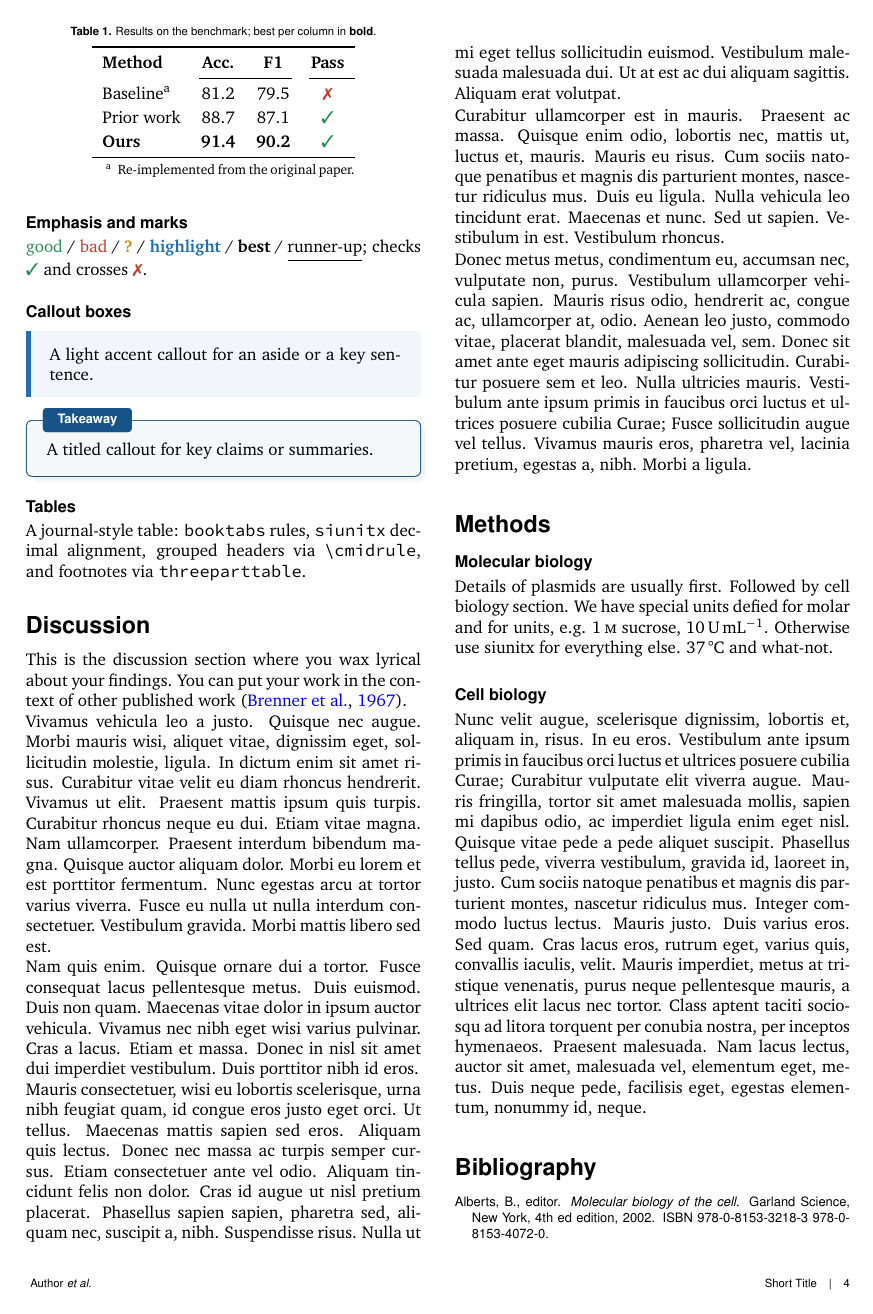
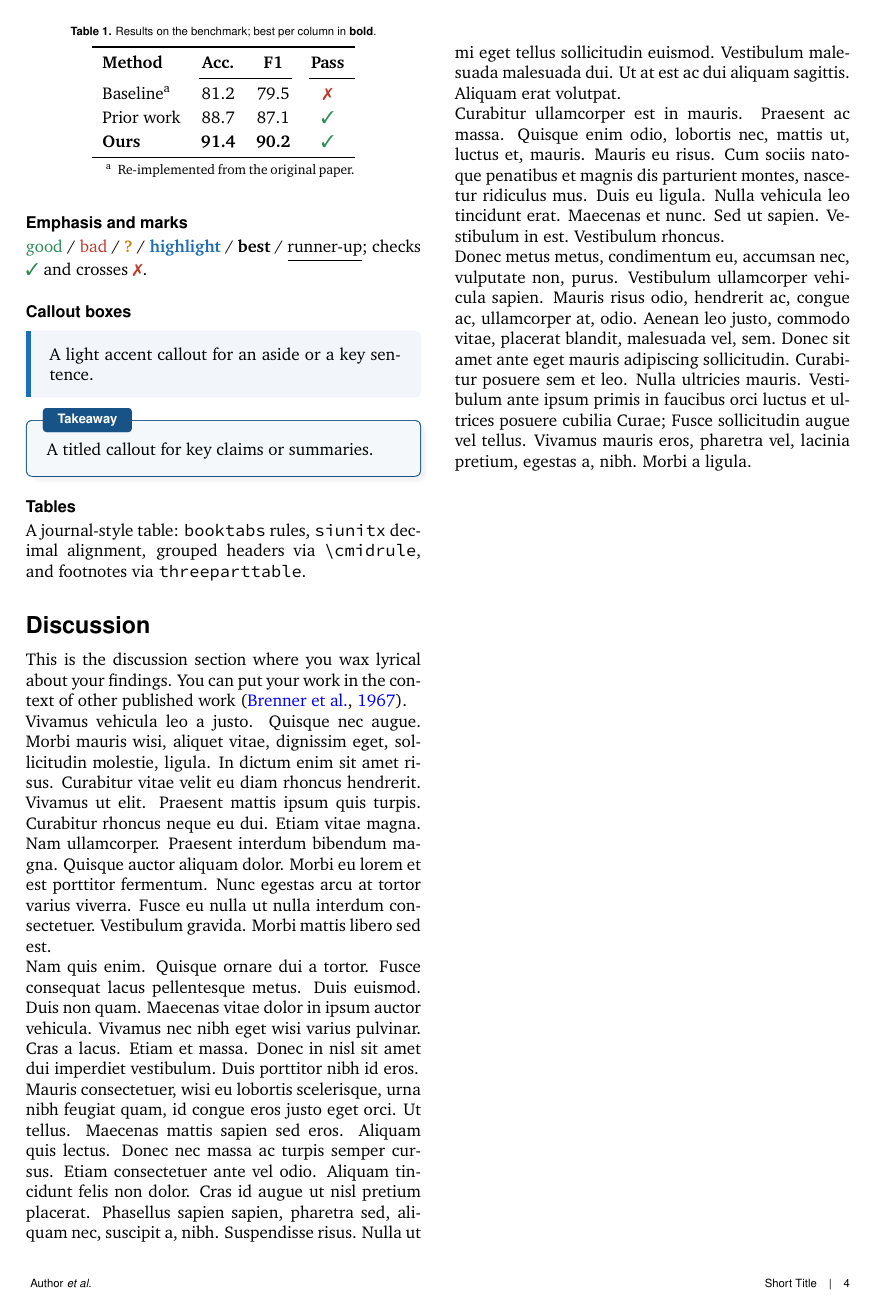
Before and after one commit to krkawzq/article-preprint-template, a LaTeX document (main.tex, which reads preprint.cls): page 4 of 7 before the commit and page 4 of 8 after it. Compiled offline with pdfLaTeX.

Commit message:
feat: \beginsupplement + Nature-style section ordering
- cls: add \beginsupplement to restart supplementary float/equation counters
  with an S prefix (Figure S1, Table S1, Eq. (S1)).
- main.tex: References and Methods each start a new page; Methods now follows
  the References (Nature convention); Supplementary comes last on its own pages.

Also carries the earlier robustness fixes already on this branch
(empty \@shorttitle/\@leadauthor defaults; drop mathrsfs to silence rsfs
font-size warnings).

Co-Authored-By: Claude Opus 4.8 (1M context) <noreply@anthropic.com>

```diff
--- a/preprint.cls
+++ b/preprint.cls
@@ -149,6 +149,15 @@
 \crefname{section}{Sup. Note}{notes}
 \crefname{suppfigure}{Supplementary Figure}{supplementary figures}
 \crefname{supptable}{Supplementary Table}{supplementary tables}
+
+%% Supplementary section: restart float/equation counters with an "S" prefix.
+%% Call \beginsupplement once where the supplementary material begins, so its
+%% figures/tables/equations are numbered S1, S2, … (distinct from the main text).
+\newcommand{\beginsupplement}{%
+  \setcounter{figure}{0}\renewcommand{\thefigure}{S\arabic{figure}}%
+  \setcounter{table}{0}\renewcommand{\thetable}{S\arabic{table}}%
+  \setcounter{equation}{0}\renewcommand{\theequation}{S\arabic{equation}}%
+}
 
 %%%%%%%%%%%%%%%%%%%%%%%%%%%%%%%%%%%%%%
 %% Package dependencies - End %%
```
Also changed, not shown: main.tex (+11 -5 lines), main.pdf.
